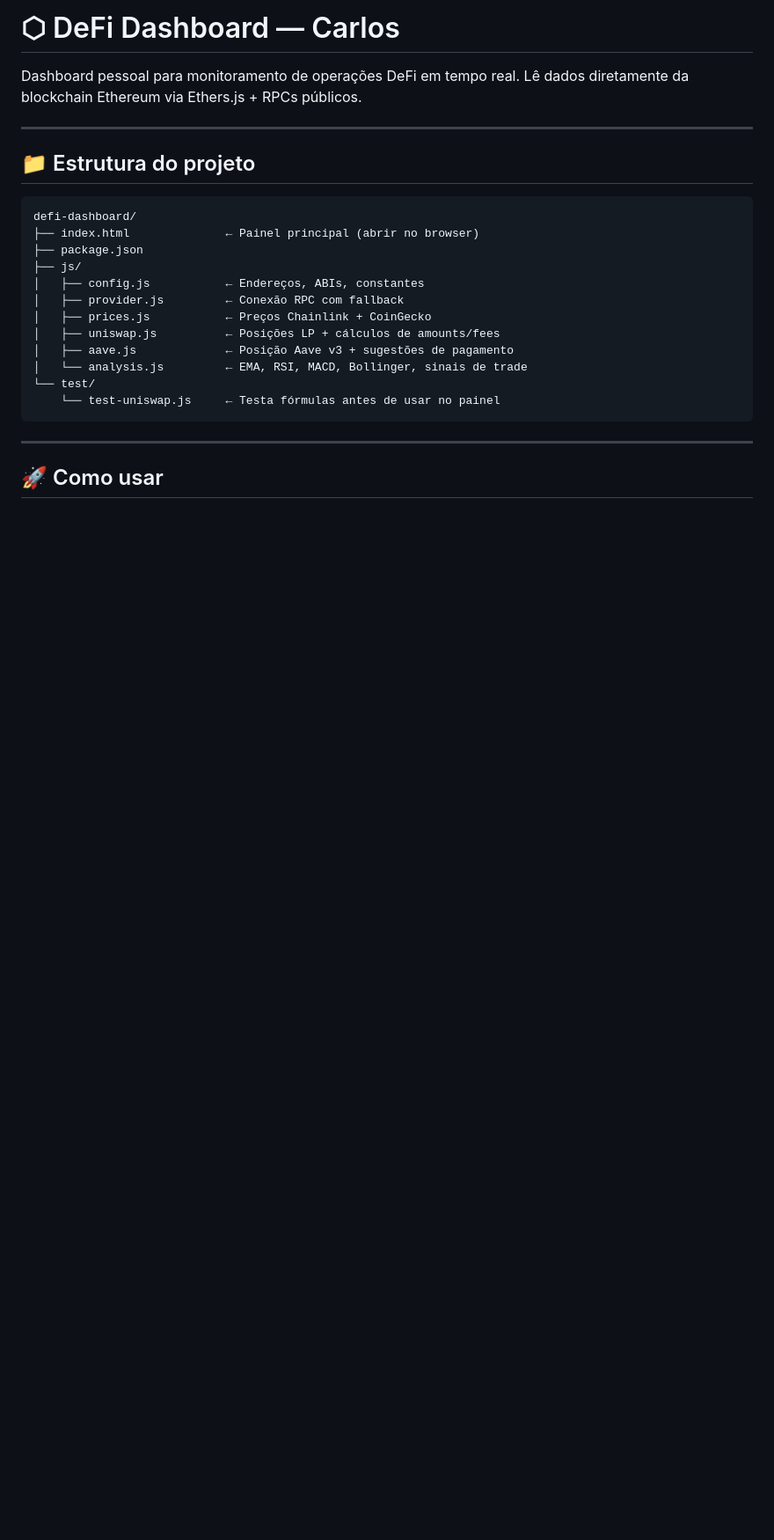
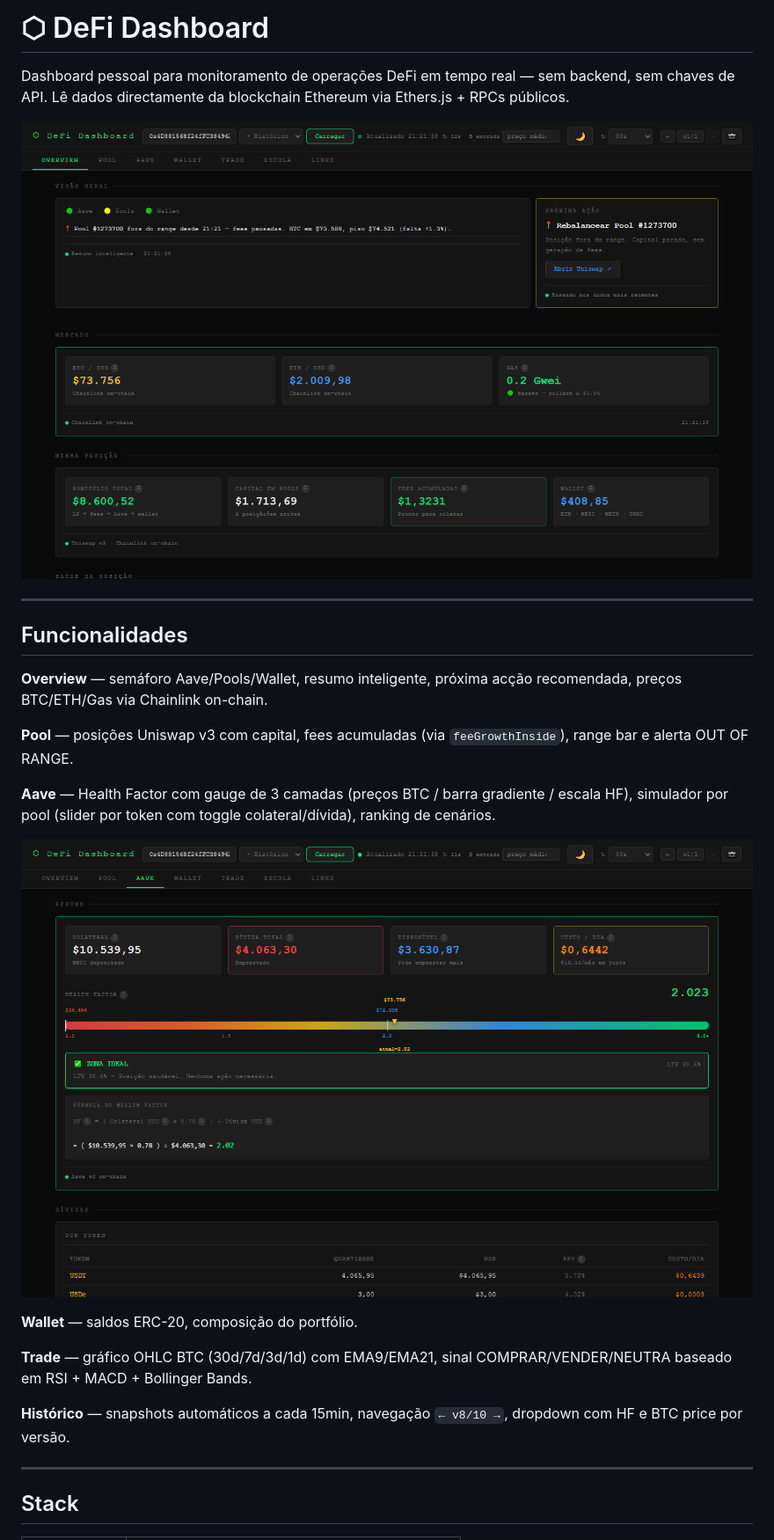
Before and after one commit to ceperes/CriptoMentor, a Markdown page: README.md, the part around one of its changes. Shown at 88% size. GitHub-like rendering; pictures changed too: docs/screenshot-aave.png (added), docs/screenshot-overview.png (added); blank space fills up the shorter version.

````diff
--- a/README.md
+++ b/README.md
@@ -1,28 +1,28 @@
-# ⬡ DeFi Dashboard — Carlos
+# ⬡ DeFi Dashboard
 
-Dashboard pessoal para monitoramento de operações DeFi em tempo real.
-Lê dados diretamente da blockchain Ethereum via Ethers.js + RPCs públicos.
+Dashboard pessoal para monitoramento de operações DeFi em tempo real — sem backend, sem chaves de API. Lê dados directamente da blockchain Ethereum via Ethers.js + RPCs públicos.
+
+![Overview](docs/screenshot-overview.png)
 
 ---
 
-## 📁 Estrutura do projeto
+## Funcionalidades
 
-```
-defi-dashboard/
-├── index.html              ← Painel principal (abrir no browser)
-├── package.json
-├── js/
-│   ├── config.js           ← Endereços, ABIs, constantes
-│   ├── provider.js         ← Conexão RPC com fallback
-│   ├── prices.js           ← Preços Chainlink + CoinGecko
-│   ├── uniswap.js          ← Posições LP + cálculos de amounts/fees
-│   ├── aave.js             ← Posição Aave v3 + sugestões de pagamento
-│   └── analysis.js         ← EMA, RSI, MACD, Bollinger, sinais de trade
-└── test/
-    └── test-uniswap.js     ← Testa fórmulas antes de usar no painel
-```
+**Overview** — semáforo Aave/Pools/Wallet, resumo inteligente, próxima acção recomendada, preços BTC/ETH/Gas via Chainlink on-chain.
+
+**Pool** — posições Uniswap v3 com capital, fees acumuladas (via `feeGrowthInside`), range bar e alerta OUT OF RANGE.
+
+**Aave** — Health Factor com gauge de 3 camadas (preços BTC / barra gradiente / escala HF), simulador por pool (slider por token com toggle colateral/dívida), ranking de cenários.
+
+![Aave](docs/screenshot-aave.png)
+
+**Wallet** — saldos ERC-20, composição do portfólio.
+
+**Trade** — gráfico OHLC BTC (30d/7d/3d/1d) com EMA9/EMA21, sinal COMPRAR/VENDER/NEUTRA baseado em RSI + MACD + Bollinger Bands.
+
+**Histórico** — snapshots automáticos a cada 15min, navegação `← v8/10 →`, dropdown com HF e BTC price por versão.
 
 ---
 
-## 🚀 Como usar
+## Stack
 
````
Also changed, not shown: other parts of README.md (+38 -63 lines), docs/screenshot-pool.png (added).
